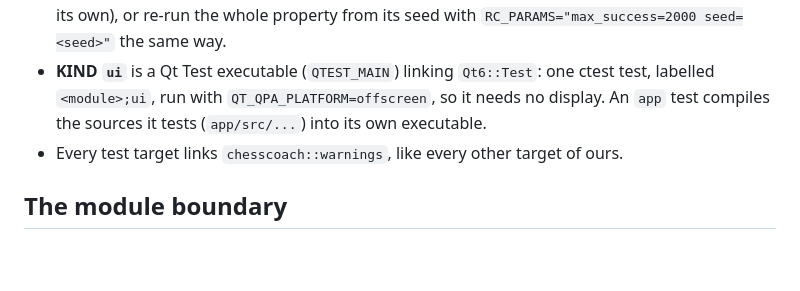
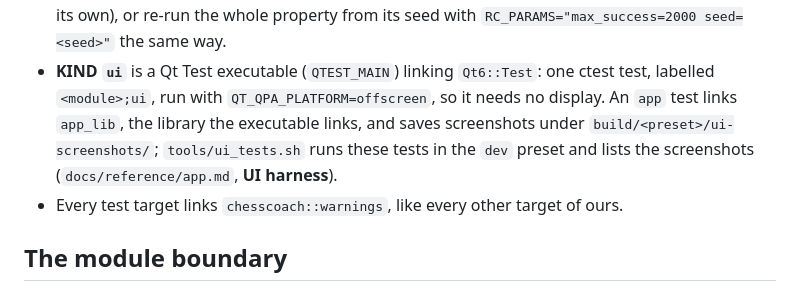
Before and after one commit to tarnan3751/chess-coach, a Markdown page: docs/reference/testing-tools.md, the part around the change. Drawn GitHub-style; blank space fills up the shorter version.

```diff
--- a/docs/reference/testing-tools.md
+++ b/docs/reference/testing-tools.md
@@ -88,7 +88,9 @@ chesscoach_add_test(<target> MODULE <core|pipeline|cli|app>
   `RC_PARAMS="max_success=2000 seed=<seed>"` the same way.
 - **KIND `ui`** is a Qt Test executable (`QTEST_MAIN`) linking `Qt6::Test`: one ctest test,
   labelled `<module>;ui`, run with `QT_QPA_PLATFORM=offscreen`, so it needs no display. An `app`
-  test compiles the sources it tests (`app/src/...`) into its own executable.
+  test links `app_lib`, the library the executable links, and saves screenshots under
+  `build/<preset>/ui-screenshots/`; `tools/ui_tests.sh` runs these tests in the `dev` preset and
+  lists the screenshots (`docs/reference/app.md`, **UI harness**).
 - Every test target links `chesscoach::warnings`, like every other target of ours.
 
 ## The module boundary
```
Also changed, not shown: CLAUDE.md (+8 -4 lines), README.md (+6 -2 lines), docs/reference/app.md (added, +137 -0 lines), docs/images/board.png (added).
